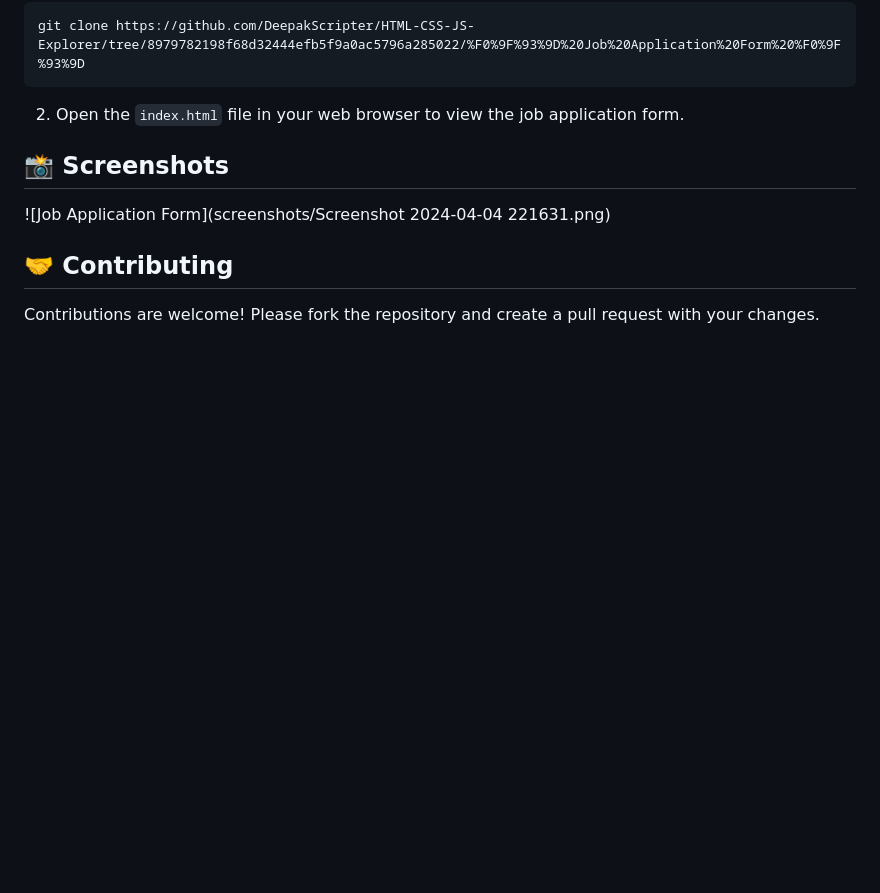
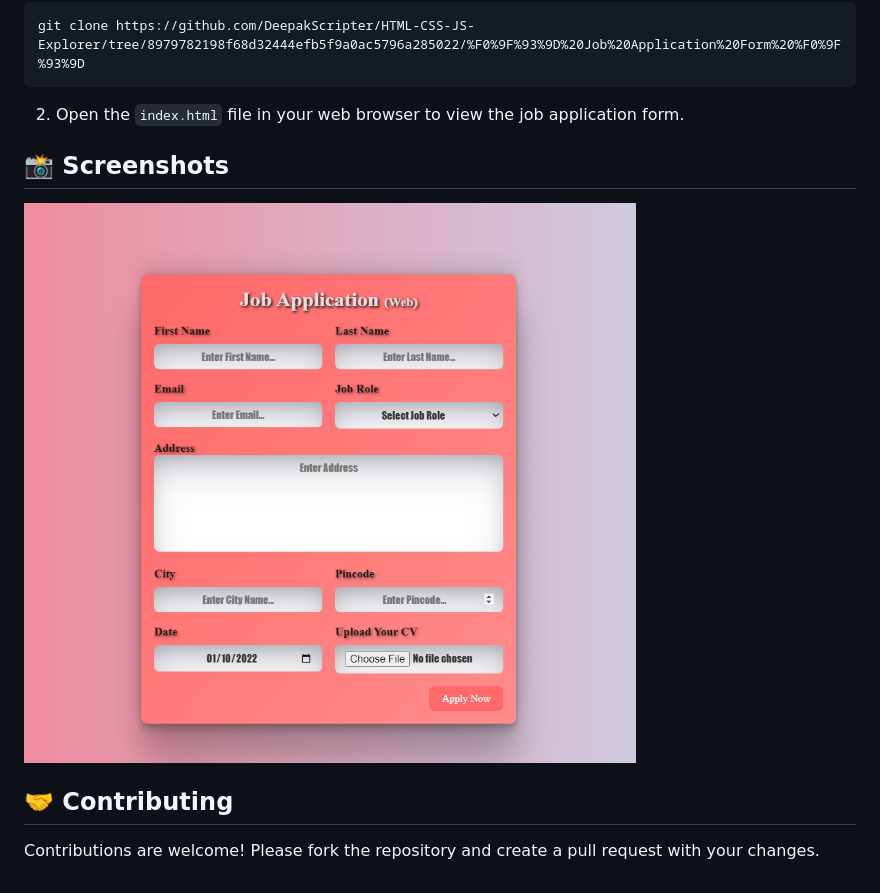
Before and after one commit to DeepakScripter/HTML-CSS-JS-Explorer, a Markdown page: 📝 Job Application Form 📝/Readme.md, the part around the change. Drawn GitHub-style; blank space fills up the shorter version.

```diff
--- a/📝 Job Application Form 📝/Readme.md
+++ b/📝 Job Application Form 📝/Readme.md
@@ -21,7 +21,7 @@ git clone https://github.com/DeepakScripter/HTML-CSS-JS-Explorer/tree/8979782198
 
 ## 📸 Screenshots
 
-![Job Application Form](screenshots/Screenshot 2024-04-04 221631.png)
+![Job Application Form](screenshots/job-application-.png)
 
 ## 🤝 Contributing
 
```
Also changed, not shown: 📝 Job Application Form 📝/screenshots/job-application-.png (renamed from 📝 Job Application Form 📝/screenshots/Screenshot 2024-04-04 221631.png).
